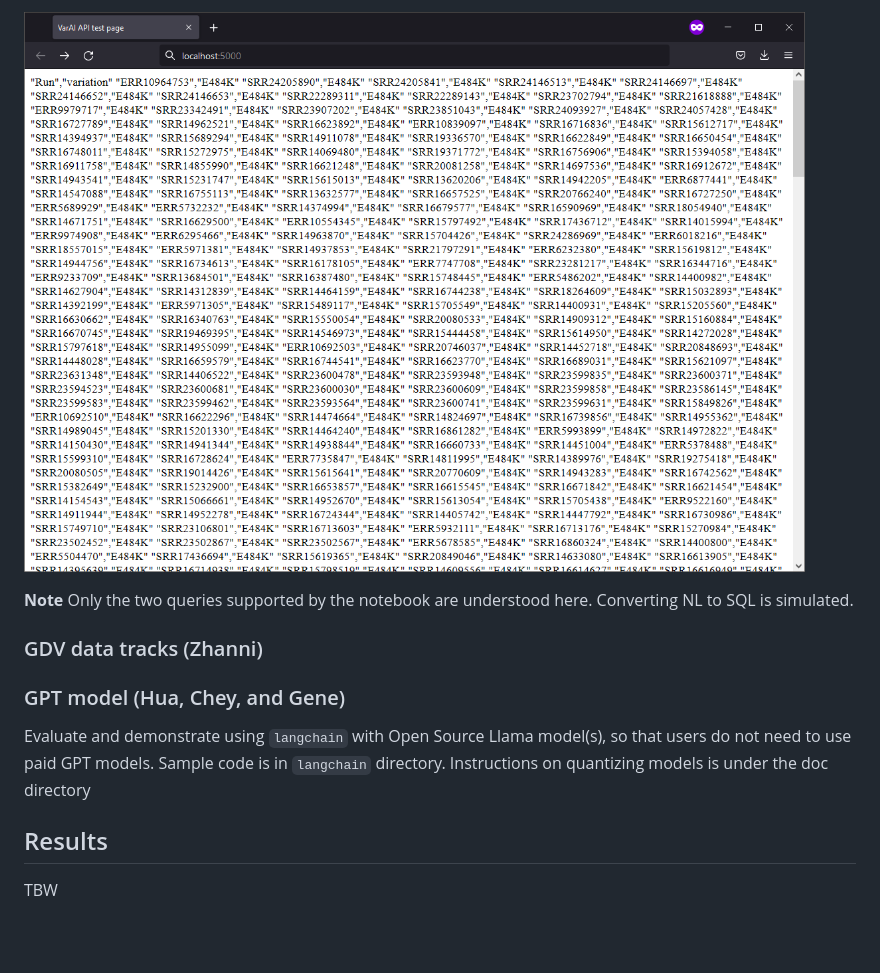
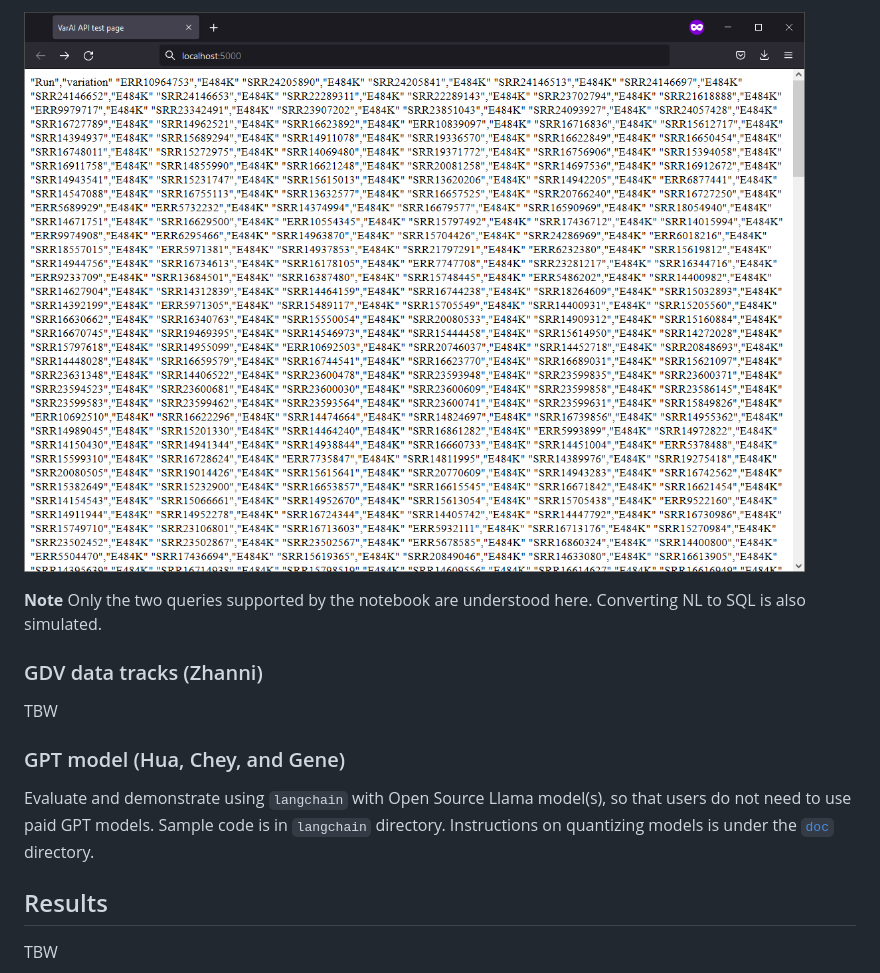
Before and after one commit to NCBI-Codeathons/vcf-4-population-genomics-team-phan, a Markdown page: README.md, the part around the change printed below. Rendered like a GitHub page; blank space fills up the shorter version.

```diff
--- a/README.md
+++ b/README.md
@@ -58,12 +61,14 @@ the first 1000 results are retrieved.
 
 **Note** Only the two queries supported by the notebook are understood here.
-Converting NL to SQL is simulated.
+Converting NL to SQL is also simulated.
 
 ### GDV data tracks (Zhanni)
 
+TBW
+
 ### GPT model (Hua, Chey, and Gene)
 
-Evaluate and demonstrate using `langchain` with Open Source Llama model(s), so that users do not need to use paid GPT models. Sample code is in `langchain` directory. Instructions on quantizing models is under the doc directory
+Evaluate and demonstrate using `langchain` with Open Source Llama model(s), so that users do not need to use paid GPT models. Sample code is in `langchain` directory. Instructions on quantizing models is under the [`doc`](./doc) directory.
 
 ## Results
 
```
Also changed, not shown: other parts of README.md (+9 -6 lines).
